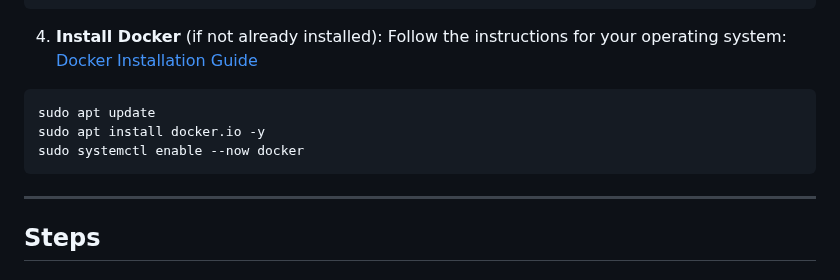
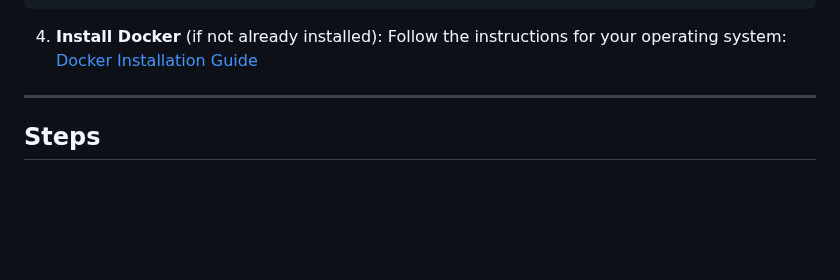
Before and after one commit to michealken30/blue-green-deployment, a Markdown page: README.md, the part around the change. Drawn GitHub-style; blank space fills up the shorter version.

````diff
--- a/README.md
+++ b/README.md
@@ -25,12 +25,6 @@ sudo mv kubectl /usr/local/bin/
 
 4. **Install Docker** (if not already installed):
 Follow the instructions for your operating system: [Docker Installation Guide](https://docs.docker.com/get-docker/)
-
-```bash
-sudo apt update
-sudo apt install docker.io -y
-sudo systemctl enable --now docker
-```
 
 ---
 
````
